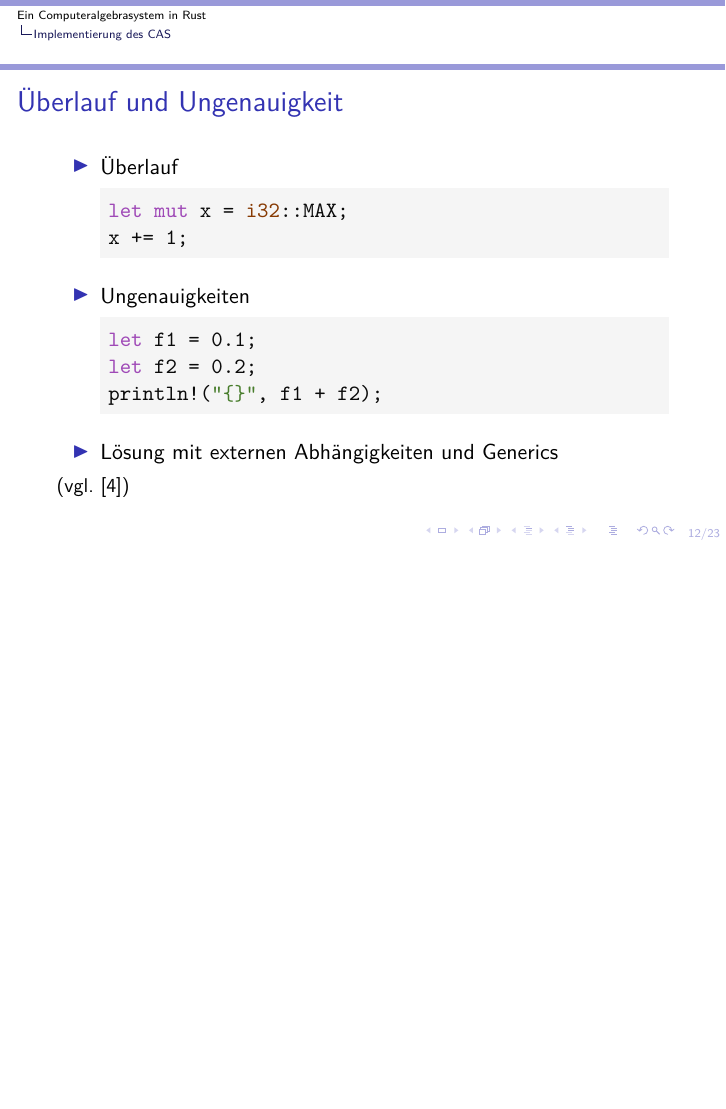
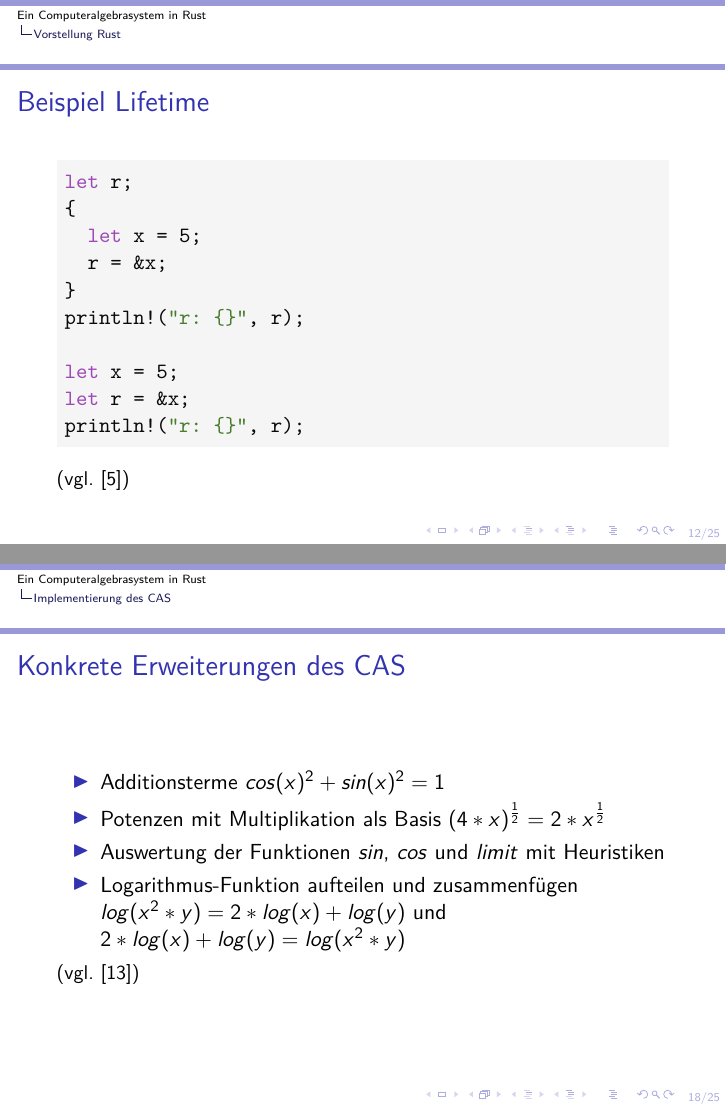
Before and after one commit to NerglomB/bachelor_lat_rust, LaTeX slides (vortrag/hassfurther_04372280_folien.tex): page 37 of 62 before the commit and pages 36 and 54 of 68 after it, the two joined at a grey line, the shorter picture padded with empty space. Compiled offline with pdfLaTeX.

Commit message:
weitere folien

```diff
--- a/vortrag/hassfurther_04372280_folien.tex
+++ b/vortrag/hassfurther_04372280_folien.tex
@@ -268,30 +268,22 @@ fn take_mutable_reference(
   matrix_ref: &mut LargeMatrix) { ... }\end{lstlisting}
 \end{frame}
 
-% \section{Einen Term lesen}
-% \begin{frame}[fragile]
-%   \frametitle{Tokenizer}
-%   \begin{itemize}
-%     \item Performance
-%     \pause
-%     \item Verlässlichkeit
-%     \pause
-%     \item Produktivität
-%   \end{itemize}
-%   {\small (vgl. \cite{WhyRust})}
-% \end{frame}
-
-% \begin{frame}[fragile]
-%   \frametitle{Parser}
-%   \begin{itemize}
-%     \item Performance
-%     \pause
-%     \item Verlässlichkeit
-%     \pause
-%     \item Produktivität
-%   \end{itemize}
-%   {\small (vgl. \cite{WhyRust})}
-% \end{frame}
+\begin{frame}[fragile]
+  \frametitle{Beispiel Lifetime}
+  \begin{lstlisting}[language=rust]
+let r;
+{
+  let x = 5;
+  r = &x;
+}
+println!("r: {}", r);
+`\pause`
+let x = 5;
+let r = &x;
+println!("r: {}", r);
+\end{lstlisting}
+{\small (vgl. \cite{LifetimeEx})}
+\end{frame}
 
 \section{Implementierung des CAS}
 \begin{frame}[fragile]
@@ -368,29 +360,19 @@ pub enum Ast<N> {
   \end{itemize}
 \end{frame}
 
-% \begin{frame}[fragile]
-%   \frametitle{Konkrete Erweiterungen des CAS}
-%   \begin{itemize}
-%     \item Performance
-%     \pause
-%     \item Verlässlichkeit
-%     \pause
-%     \item Produktivität
-%   \end{itemize}
-%   {\small (vgl. \cite{WhyRust})}
-% \end{frame}
-
-% \begin{frame}[fragile]
-%   \frametitle{Implementierung von mathematischen Funktionen}
-%   \begin{itemize}
-%     \item Performance
-%     \pause
-%     \item Verlässlichkeit
-%     \pause
-%     \item Produktivität
-%   \end{itemize}
-%   {\small (vgl. \cite{WhyRust})}
-% \end{frame}
+\begin{frame}[fragile]
+  \frametitle{Konkrete Erweiterungen des CAS}
+  \begin{itemize}
+    \item Additionsterme $cos(x)^2+sin(x)^2 = 1$
+    \pause
+    \item Potenzen mit Multiplikation als Basis $(4*x)^\frac{1}{2} = 2 * x^\frac{1}{2}$
+    \pause
+    \item Auswertung der Funktionen $sin$, $cos$ und $limit$ mit Heuristiken
+    \pause
+    \item Logarithmus-Funktion aufteilen und zusammenfügen $log(x^2*y) = 2*log(x)+log(y)$ und $2*log(x)+log(y) = log(x^2*y)$
+  \end{itemize}
+  {\small (vgl. \cite{WhyRust})}
+\end{frame}
 
 \section{Vergleich zu SymPy}
 \begin{frame}[fragile]
```
Also changed, not shown: vortrag/literature.bib (+11 -0 lines), vortrag/hassfurther_04372280_folien.bbl, vortrag/hassfurther_04372280_folien.pdf, vortrag/hassfurther_04372280_folien.tex (6 more changed lines), 11 other files.
